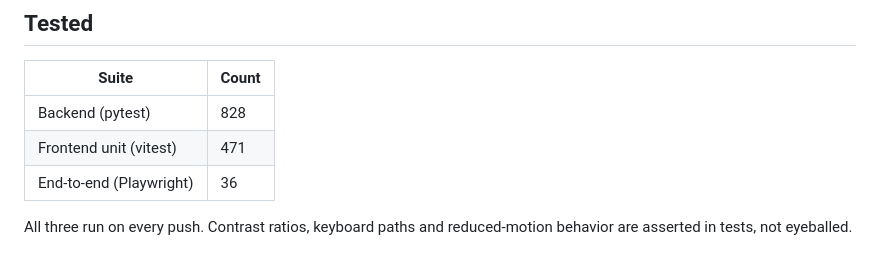
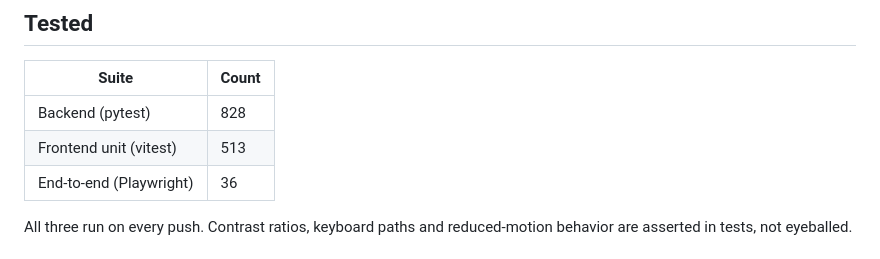
Before and after one commit to hynwl/knode, a Markdown page: README.md, the part around one of its changes. GitHub-like rendering.

```diff
--- a/README.md
+++ b/README.md
@@ -194,7 +194,7 @@ CrewAI's real API and its docs disagree in enough places that we keep
 | Suite | Count |
 |---|---|
 | Backend (pytest) | 828 |
-| Frontend unit (vitest) | 471 |
+| Frontend unit (vitest) | 513 |
 | End-to-end (Playwright) | 36 |
 
 All three run on every push. Contrast ratios, keyboard paths and reduced-motion behavior
```
Also changed, not shown: other parts of README.md (+1 -1 lines).
